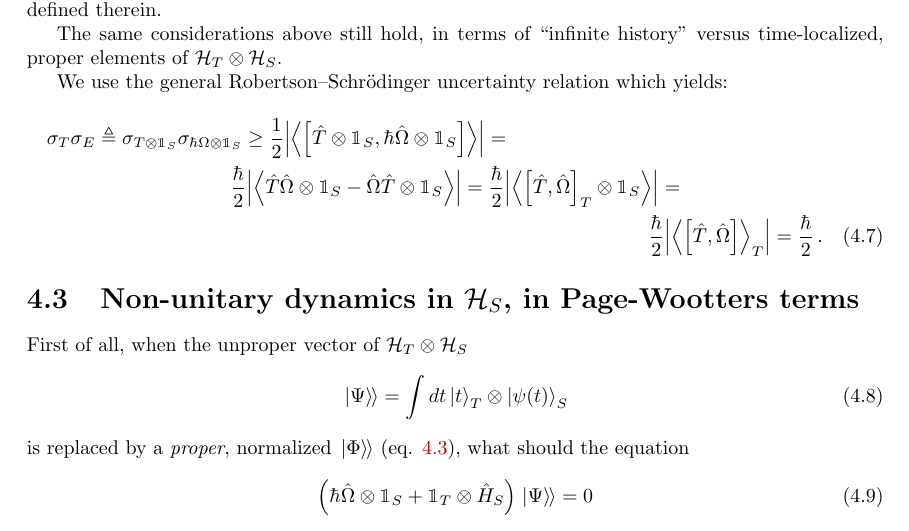
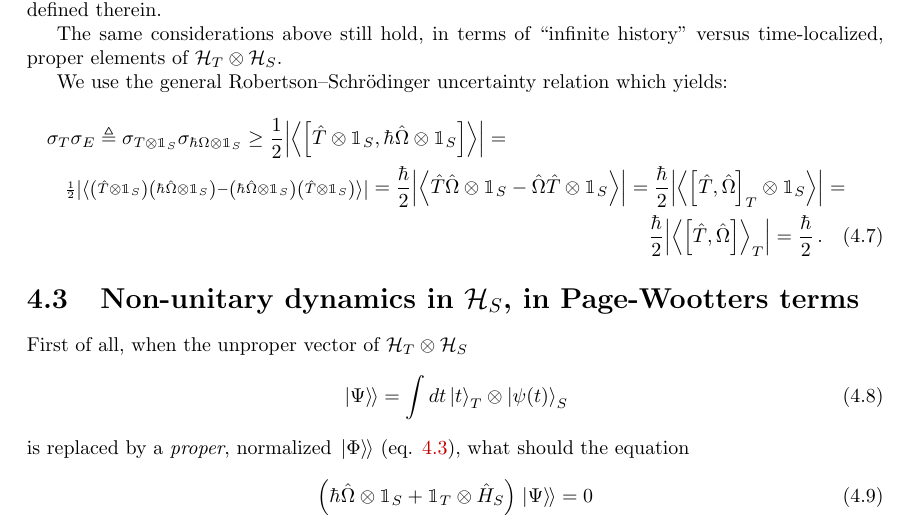
Before and after one commit to gderosa/timeq, a LaTeX thesis (tex/main.tex, which reads tex/irrev/uncertain.tex): part of page 47 of 86, cut so that both start at the same text. Compiled offline with pdfLaTeX.

Commit message:
small intermediate step

```diff
--- a/tex/irrev/uncertain.tex
+++ b/tex/irrev/uncertain.tex
@@ -106,10 +106,13 @@ We use the general Robertson--Schr\"{o}dinger uncertainty relation which yields:
   \frac{1}{2} \abs{\expval{\comm
     {\hat{T}\ox\idop_S} {\hbar\hat{\Omega}\ox\idop_S}
   }} =
-  % \frac{1}{2} \abs{\expval{
-  %   \qty(\hat{T}\ox\idop_S) \qty(\hbar\hat{\Omega}\ox\idop_S) - \qty(\hbar\hat{\Omega}\ox\idop_S) \qty(\hat{T}\ox\idop_S)
-  % }} =
   \\
+  {\scriptstyle
+    \frac{1}{2} \abs{\expval{
+      \qty(\hat{T}\ox\idop_S) \qty(\hbar\hat{\Omega}\ox\idop_S) -
+      \qty(\hbar\hat{\Omega}\ox\idop_S) \qty(\hat{T}\ox\idop_S)
+    }}
+  } =
   \frac{\hbar}{2} \abs{\expval{
     \hat{T}\hat{\Omega}\ox\idop_S - \hat{\Omega}\hat{T}\ox\idop_S
   }} =
```
